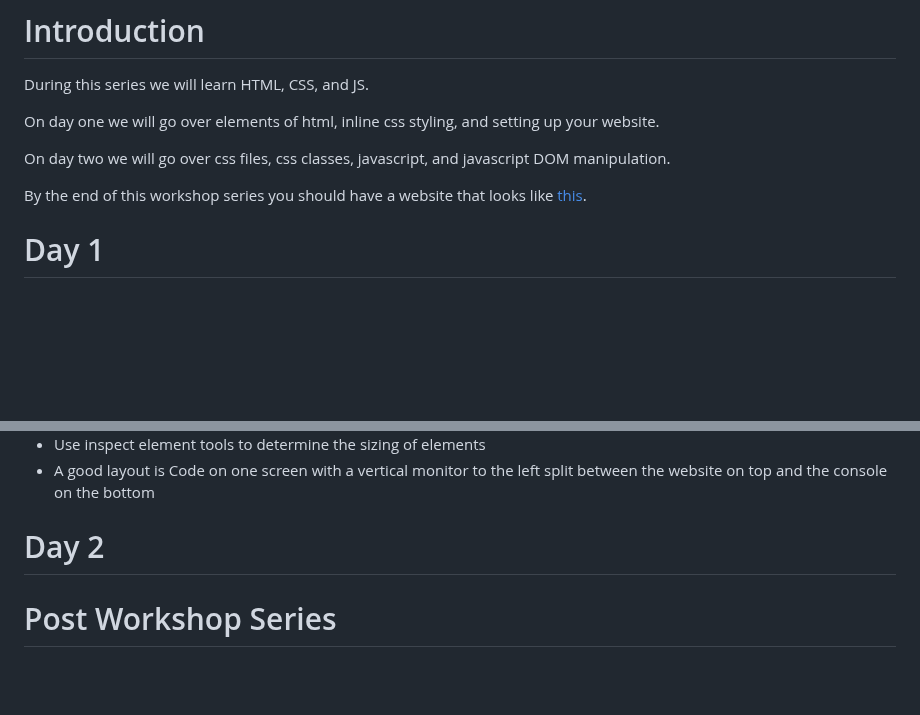
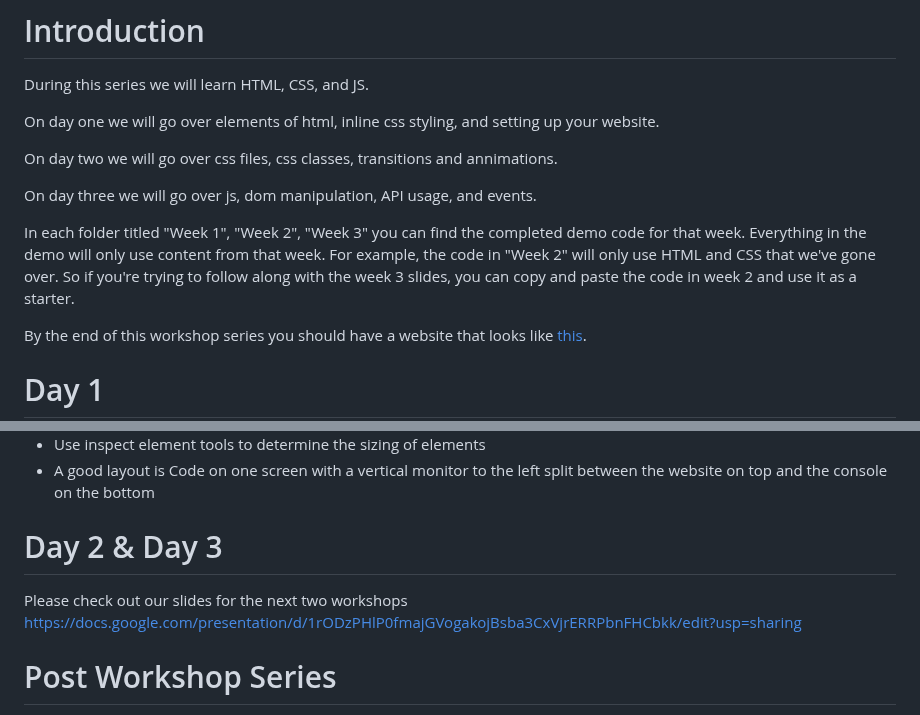
Before and after one commit to SCE-Development/Workshop, a Markdown page: Website Series/README.md, 2 parts joined by grey strips. Drawn GitHub-style; blank space fills up the shorter version.

```diff
--- a/Website Series/README.md
+++ b/Website Series/README.md
@@ -3,7 +3,11 @@ During this series we will learn HTML, CSS, and JS.
 
 On day one we will go over elements of html, inline css styling, and setting up your website.
 
-On day two we will go over css files, css classes, javascript, and javascript DOM manipulation.
+On day two we will go over css files, css classes, transitions and annimations.
+
+On day three we will go over js, dom manipulation, API usage, and events.
+
+In each folder titled "Week 1", "Week 2", "Week 3" you can find the completed demo code for that week. Everything in the demo will only use content from that week. For example, the code in "Week 2" will only use HTML and CSS that we've gone over. So if you're trying to follow along with the week 3 slides, you can copy and paste the code in week 2 and use it as a starter.
 
 By the end of this workshop series you should have a website that looks like [this](Luceium.github.io).
 
@@ -71,7 +75,9 @@ TO link to an external page put the url in the value of the href. For example `<
 - Use inspect element tools to determine the sizing of elements
 - A good layout is Code on one screen with a vertical monitor to the left split between the website on top and the console on the bottom
 
-# Day 2
+# Day 2 & Day 3
+Please check out our slides for the next two workshops
+[https://docs.google.com/presentation/d/1rODzPHlP0fmajGVogakojBsba3CxVjrERRPbnFHCbkk/edit?usp=sharing](https://docs.google.com/presentation/d/1rODzPHlP0fmajGVogakojBsba3CxVjrERRPbnFHCbkk/edit?usp=sharing)
 
 # Post Workshop Series
 You should now have the fundamental skills to build a simple website.
```
